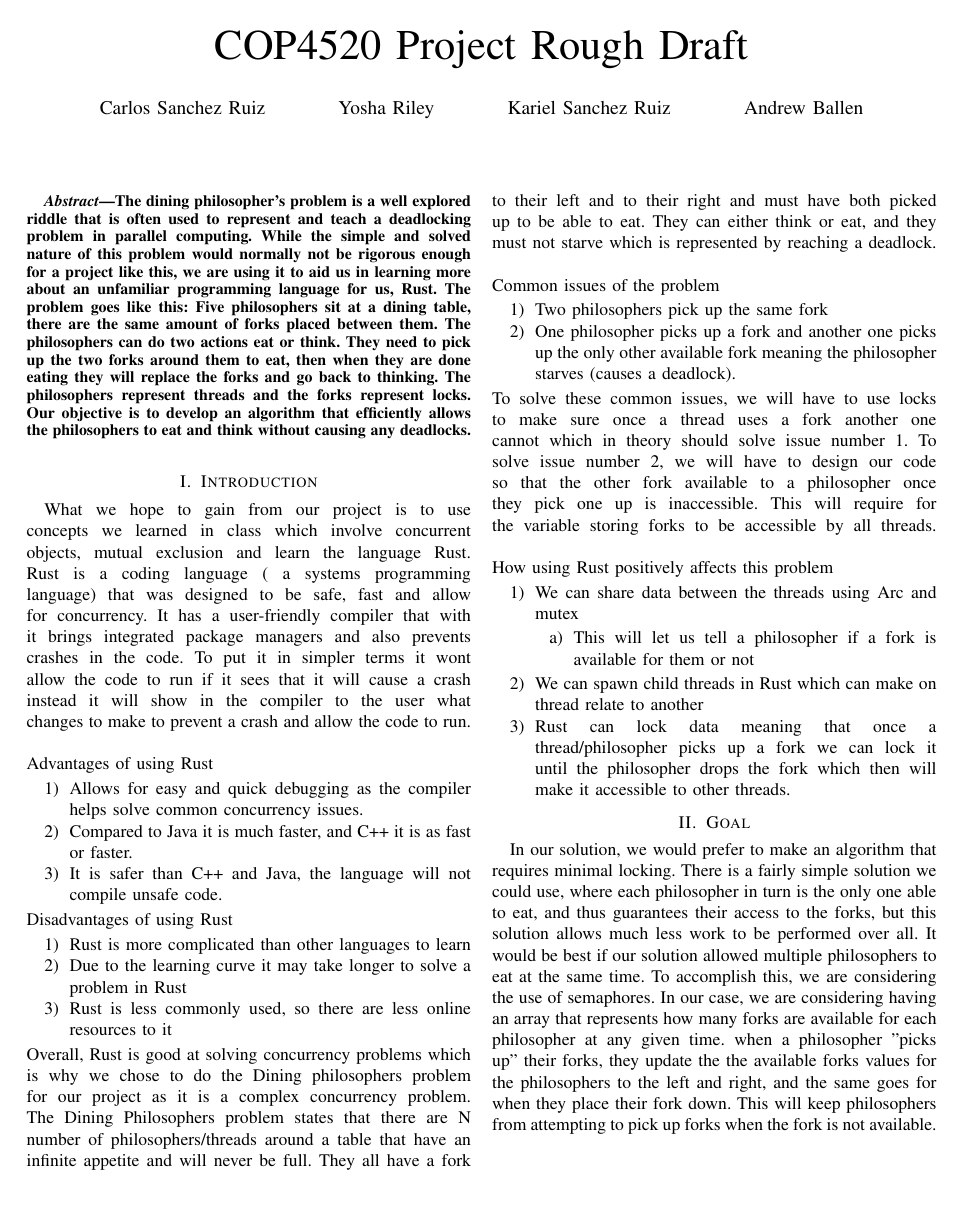
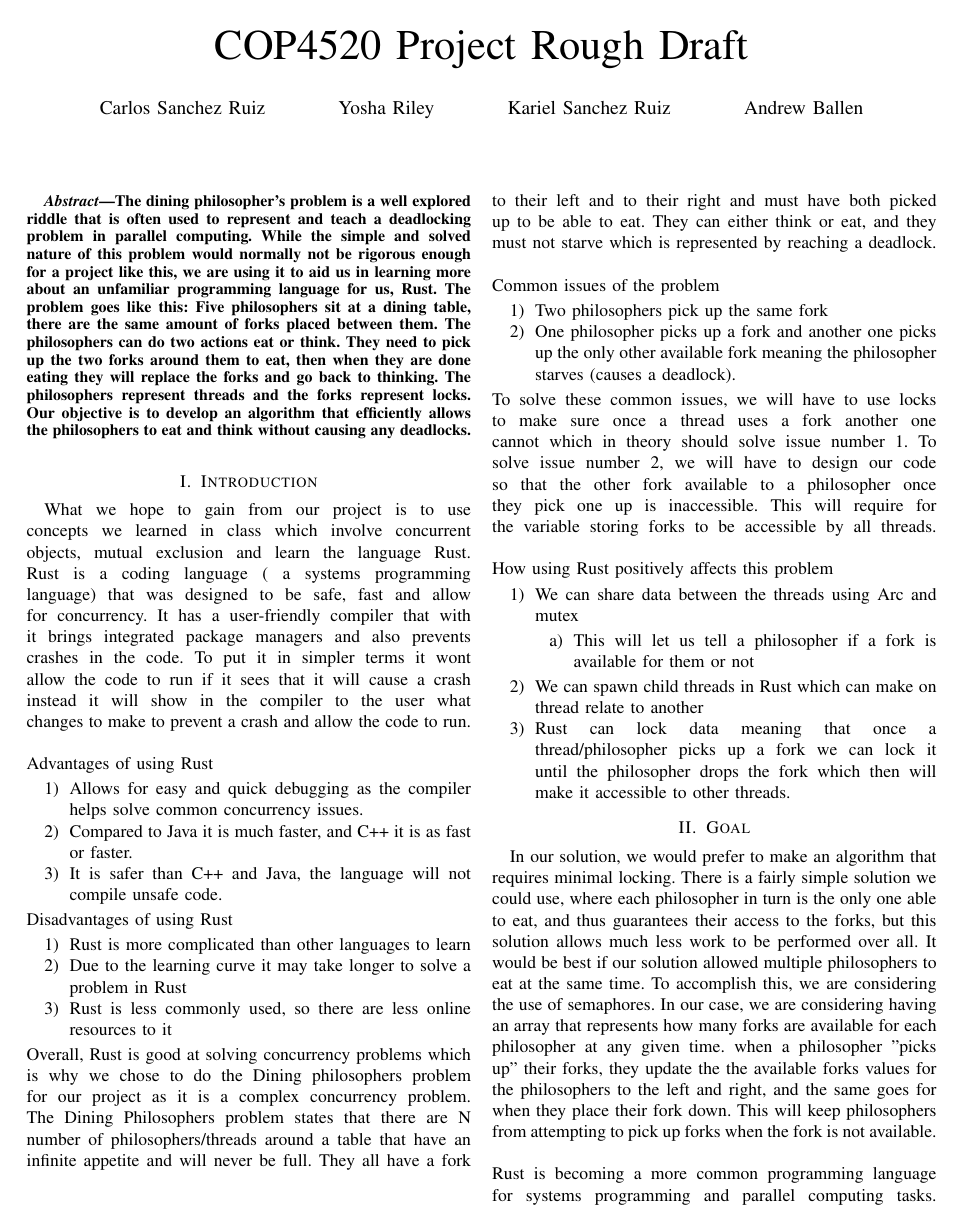
Before and after one commit to yoshar/parallel_group_10, a LaTeX paper (report.tex): the whole page before the commit and page 1 of 2 after it. Compiled offline with pdfLaTeX.

Commit message:
added a why rust section

```diff
--- a/report.tex
+++ b/report.tex
@@ -76,6 +76,6 @@
 	 \section{Goal}
 		In our solution, we would prefer to make an algorithm that requires minimal locking. There is a fairly simple solution we could use, where each philosopher in turn is the only one able to eat, and thus guarantees their access to the forks, but this solution allows much less work to be performed over all. It would be best if our solution allowed multiple philosophers to eat at the same time. To accomplish this, we are considering the use of semaphores. In our case, we are considering having an array that represents how many forks are available for each philosopher at any given time. when a philosopher "picks up" their forks, they update the the available forks values for the philosophers to the left and right, and the same goes for when they place their fork down. This will keep philosophers from attempting to pick up forks when the fork is not available.
 	\linebreak
-
-
+    \linebreak
+    Rust is becoming a more common programming language for systems programming and parallel computing tasks. There are several features of the language that make it a natural choice for these problems and elevate it above the closest competition; C++ and Java. Rust offers a pseudo garbage collector which makes it feel like Java or any other garbage collected language to the user, but has the consistency and memory safety that comes with advanced manual memory management that you would find in C or C++. Rust has a large set of tools which helps with parallel and concurrent programs that the creators have dubbed "fearless concurrency". This is built up by the strictness type of the type system and using an ownership system over raw pointers. The ownership system allows for sharing memory and variables in a more nuanced way than with only pointers. The ownership rules force us to move around or clone values rather than just referencing them, not only does this allow for the rusts memory management system to exist, but it also saves us the headache of dealing with multiple threads having the same pointer, as its just not possible in Rust. The other part large part in Rust's tool kit is the compiler itself. The compiler will not compile unsafe code or code with common concurrency bugs, it will instead fail and then tell you what is wrong with the code. Rust's compiler has much more advanced error reporting most programming languages and is does a unique thing where it is actually helpful. We decided to use this language to take advantage of the many features it has while exploring the dining philosopher's problem and hopefully have consistent solution using Rust.
 \end{document}
```
